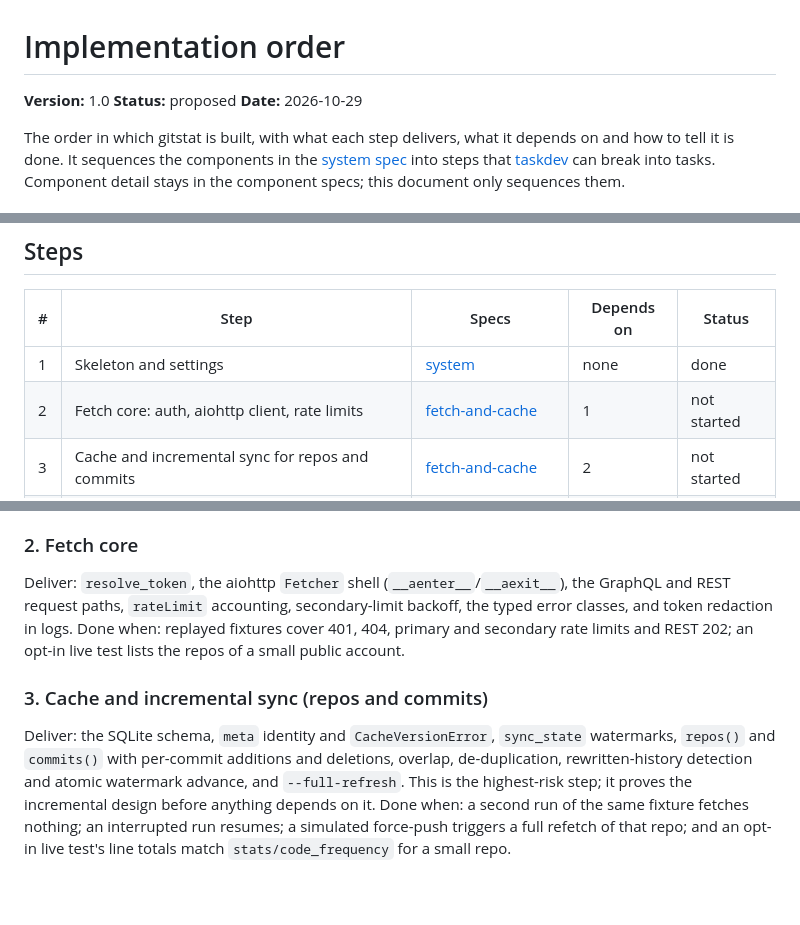
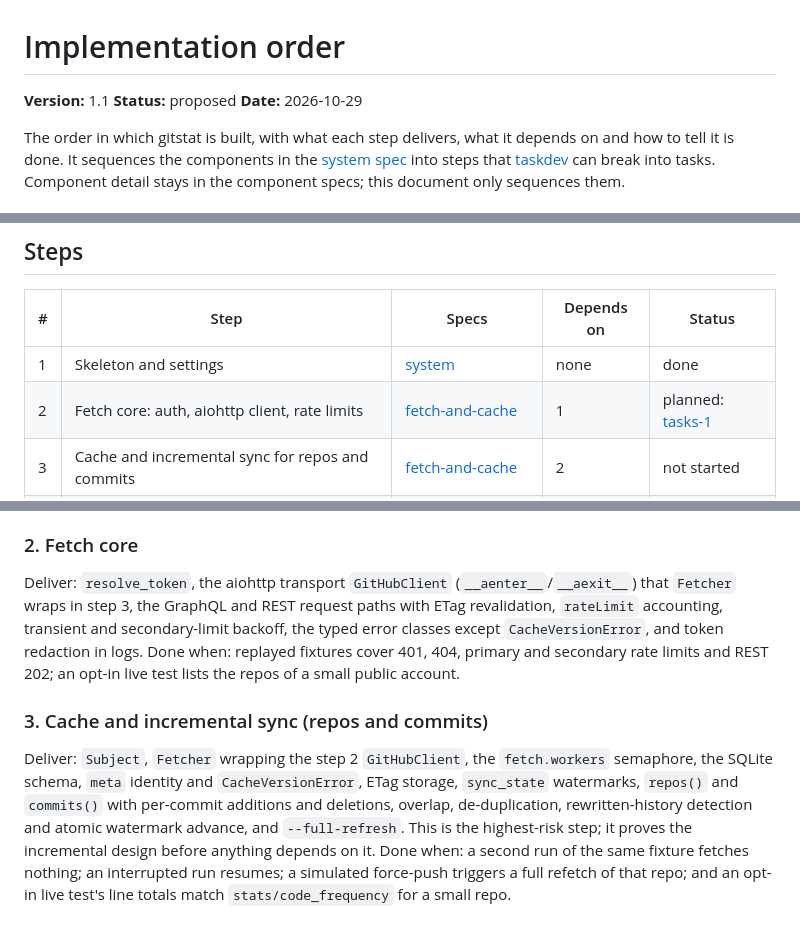
Before and after one commit to bnomis/gitstat, a Markdown page: agents/specs/implementation-order.md, 3 parts joined by grey strips. Rendered like a GitHub page; blank space fills up the shorter version.

Commit message:
docs: settle fetch core gaps for step 2
Fetch-and-cache 1.1 defines the GitHubClient transport that Fetcher
wraps in step 3, FetchError and GraphQLError, transient failures,
full-jitter backoff, rate-limit pacing, log redaction and the replay
test harness, so the step 2 task list needs no user decisions.

Co-Authored-By: Claude Opus 5.5 <noreply@anthropic.com>
Claude-Session: https://claude.ai/code/session_01XwU1yftZ2DxR619XjZiL3a

```diff
--- a/agents/specs/implementation-order.md
+++ b/agents/specs/implementation-order.md
@@ -1,6 +1,6 @@
 # Implementation order
 
-**Version:** 1.0
+**Version:** 1.1
 **Status:** proposed
 **Date:** 2026-10-29
 
@@ -19,7 +19,7 @@ The order in which gitstat is built, with what each step delivers, what it depen
 | # | Step | Specs | Depends on | Status |
 |---|------|-------|------------|--------|
 | 1 | Skeleton and settings | [system](system/spec.md) | none | done |
-| 2 | Fetch core: auth, aiohttp client, rate limits | [fetch-and-cache](fetch-and-cache/spec.md) | 1 | not started |
+| 2 | Fetch core: auth, aiohttp client, rate limits | [fetch-and-cache](fetch-and-cache/spec.md) | 1 | planned: [tasks-1](../tasks/fetch-and-cache/tasks-1.md) |
 | 3 | Cache and incremental sync for repos and commits | [fetch-and-cache](fetch-and-cache/spec.md) | 2 | not started |
 | 4 | Activity stats with bucketing | [stats](stats/spec.md) | 3 | not started |
 | 5 | Terminal report and CLI | [reports](reports/spec.md) | 4 | not started |
@@ -39,12 +39,12 @@ Done when: `pytest` passes with settings-layering tests, CI is green on an empty
 
 ### 2. Fetch core
 
-Deliver: `resolve_token`, the aiohttp `Fetcher` shell (`__aenter__`/`__aexit__`), the GraphQL and REST request paths, `rateLimit` accounting, secondary-limit backoff, the typed error classes, and token redaction in logs.
+Deliver: `resolve_token`, the aiohttp transport `GitHubClient` (`__aenter__`/`__aexit__`) that `Fetcher` wraps in step 3, the GraphQL and REST request paths with ETag revalidation, `rateLimit` accounting, transient and secondary-limit backoff, the typed error classes except `CacheVersionError`, and token redaction in logs.
 Done when: replayed fixtures cover 401, 404, primary and secondary rate limits and REST 202; an opt-in live test lists the repos of a small public account.
 
 ### 3. Cache and incremental sync (repos and commits)
 
-Deliver: the SQLite schema, `meta` identity and `CacheVersionError`, `sync_state` watermarks, `repos()` and `commits()` with per-commit additions and deletions, overlap, de-duplication, rewritten-history detection and atomic watermark advance, and `--full-refresh`.
+Deliver: `Subject`, `Fetcher` wrapping the step 2 `GitHubClient`, the `fetch.workers` semaphore, the SQLite schema, `meta` identity and `CacheVersionError`, ETag storage, `sync_state` watermarks, `repos()` and `commits()` with per-commit additions and deletions, overlap, de-duplication, rewritten-history detection and atomic watermark advance, and `--full-refresh`.
 This is the highest-risk step; it proves the incremental design before anything depends on it.
 Done when: a second run of the same fixture fetches nothing; an interrupted run resumes; a simulated force-push triggers a full refetch of that repo; and an opt-in live test's line totals match `stats/code_frequency` for a small repo.
 
```
Also changed, not shown: 2 other files.
